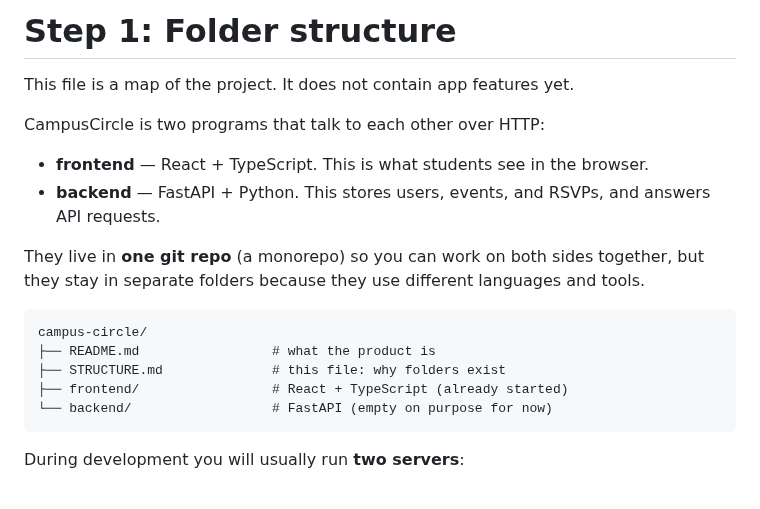
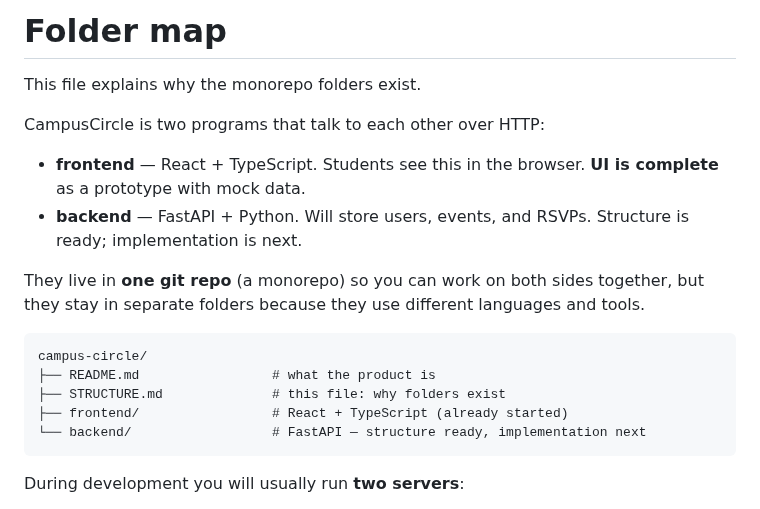
Before and after one commit to adioss11/campus-circle, a Markdown page: STRUCTURE.md, the part around the change. Drawn GitHub-style.

````diff
--- a/STRUCTURE.md
+++ b/STRUCTURE.md
@@ -1,11 +1,11 @@
-# Step 1: Folder structure
+# Folder map
 
-This file is a map of the project. It does not contain app features yet.
+This file explains why the monorepo folders exist.
 
 CampusCircle is two programs that talk to each other over HTTP:
 
-- **frontend** — React + TypeScript. This is what students see in the browser.
-- **backend** — FastAPI + Python. This stores users, events, and RSVPs, and answers API requests.
+- **frontend** — React + TypeScript. Students see this in the browser. **UI is complete** as a prototype with mock data.
+- **backend** — FastAPI + Python. Will store users, events, and RSVPs. Structure is ready; implementation is next.
 
 They live in **one git repo** (a monorepo) so you can work on both sides together, but they stay in separate folders because they use different languages and tools.
 
@@ -14,7 +14,7 @@ campus-circle/
 ├── README.md                 # what the product is
 ├── STRUCTURE.md              # this file: why folders exist
 ├── frontend/                 # React + TypeScript (already started)
-└── backend/                  # FastAPI (empty on purpose for now)
+└── backend/                  # FastAPI — structure ready, implementation next
 ```
 
 During development you will usually run **two servers**:
````
Also changed, not shown: README.md (+54 -24 lines), backend/README.md (+2 -2 lines), docs/screenshots/01-welcome.png (added), docs/screenshots/02-login.png (added), docs/screenshots/03-events.png (added), docs/screenshots/04-post-event.png (added), docs/screenshots/05-profile.png (added), 6 other files.
